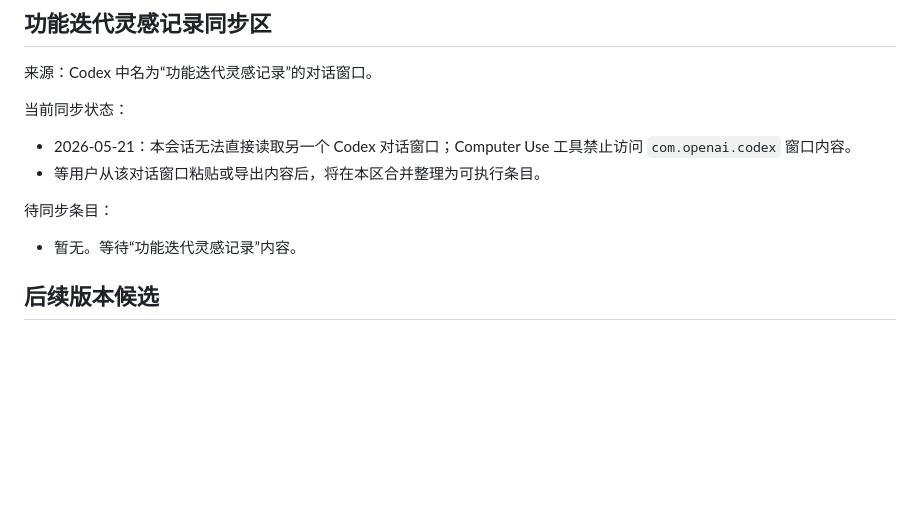
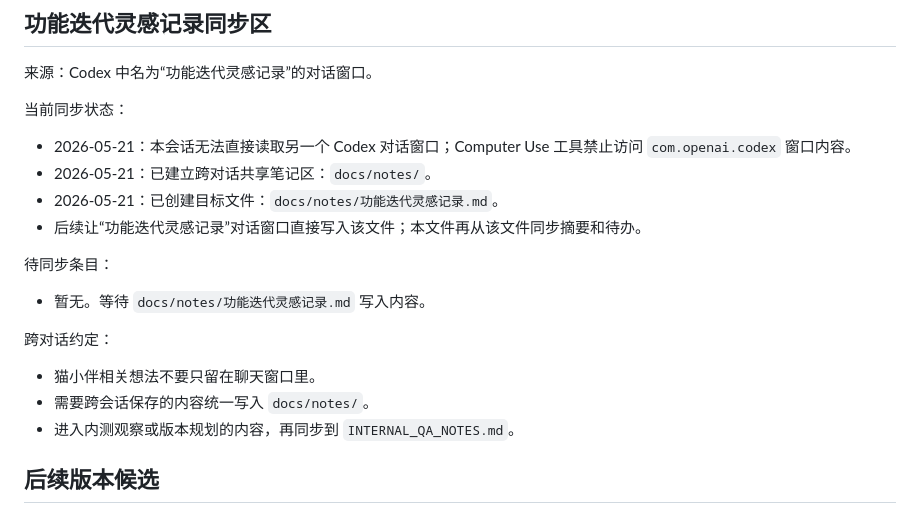
Before and after one commit to zhang0hz/maoxiaoban, a Markdown page: INTERNAL_QA_NOTES.md, the part around the change. Drawn GitHub-style; blank space fills up the shorter version.

Commit message:
docs: add shared iteration notes

```diff
--- a/INTERNAL_QA_NOTES.md
+++ b/INTERNAL_QA_NOTES.md
@@ -78,11 +78,19 @@
 当前同步状态：
 
 - 2026-05-21：本会话无法直接读取另一个 Codex 对话窗口；Computer Use 工具禁止访问 `com.openai.codex` 窗口内容。
-- 等用户从该对话窗口粘贴或导出内容后，将在本区合并整理为可执行条目。
+- 2026-05-21：已建立跨对话共享笔记区：`docs/notes/`。
+- 2026-05-21：已创建目标文件：`docs/notes/功能迭代灵感记录.md`。
+- 后续让“功能迭代灵感记录”对话窗口直接写入该文件；本文件再从该文件同步摘要和待办。
 
 待同步条目：
 
-- 暂无。等待“功能迭代灵感记录”内容。
+- 暂无。等待 `docs/notes/功能迭代灵感记录.md` 写入内容。
+
+跨对话约定：
+
+- 猫小伴相关想法不要只留在聊天窗口里。
+- 需要跨会话保存的内容统一写入 `docs/notes/`。
+- 进入内测观察或版本规划的内容，再同步到 `INTERNAL_QA_NOTES.md`。
 
 ## 后续版本候选
 
```
Also changed, not shown: docs/notes/README.md (added, +28 -0 lines), docs/notes/功能迭代灵感记录.md (added, +26 -0 lines).
